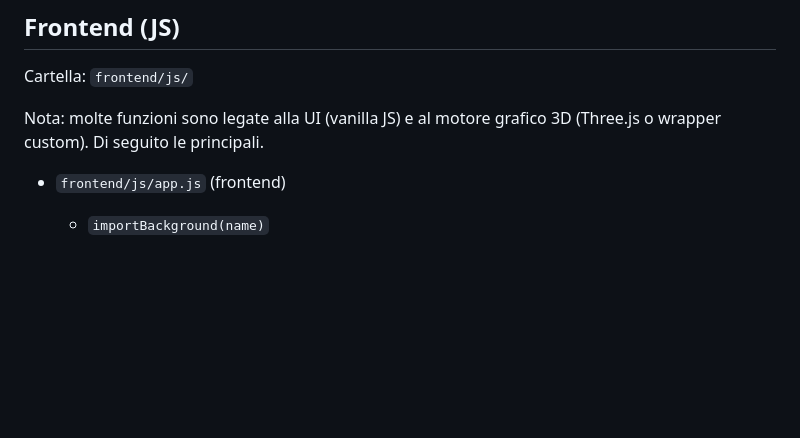
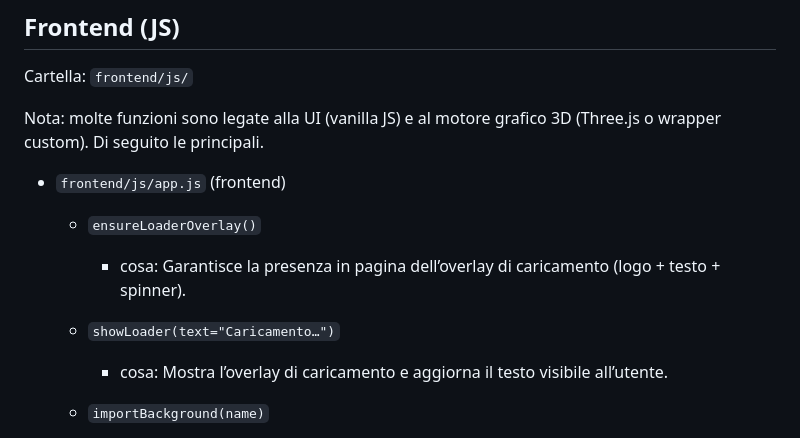
Before and after one commit to Scheli/StarTribe, a Markdown page: README.md, the part around the change. Drawn GitHub-style; blank space fills up the shorter version.

Commit message:
piccolo extra

```diff
--- a/README.md
+++ b/README.md
@@ -119,6 +119,12 @@ Cartella: `frontend/js/`
 Nota: molte funzioni sono legate alla UI (vanilla JS) e al motore grafico 3D (Three.js o wrapper custom). Di seguito le principali.
 
 - `frontend/js/app.js` (frontend)
+  - `ensureLoaderOverlay()`
+    - cosa: Garantisce la presenza in pagina dell’overlay di caricamento (logo + testo + spinner).
+
+  - `showLoader(text="Caricamento…")`
+    - cosa: Mostra l’overlay di caricamento e aggiorna il testo visibile all’utente.
+
   - `importBackground(name)`
     - Cosa: importa dinamicamente uno sfondo/asset di background (modulo JS dal folder `core/backgrounds`).
 
```
